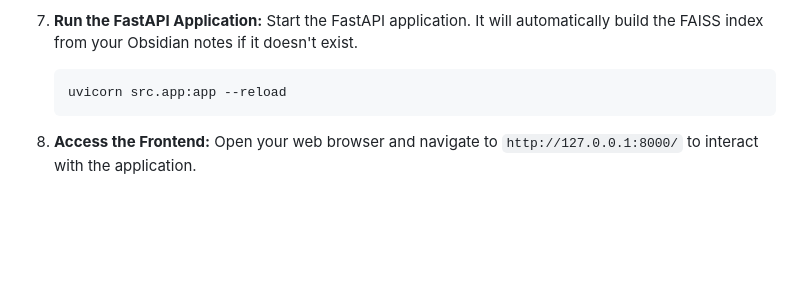
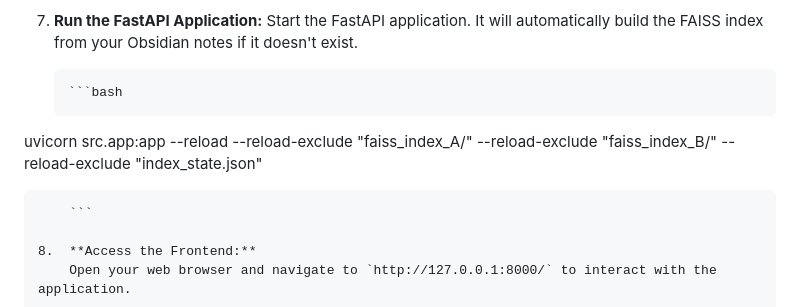
Before and after one commit to ZER-0-NE/locsum, a Markdown page: README.md, the part around the change. GitHub-like rendering; blank space fills up the shorter version.

Commit message:
Docs: Update uvicorn command in README to exclude faiss index directories from reload

````diff
--- a/README.md
+++ b/README.md
@@ -60,7 +60,9 @@ This project aims to create a local, personal second brain using a Retrieval Aug
 7.  **Run the FastAPI Application:**
     Start the FastAPI application. It will automatically build the FAISS index from your Obsidian notes if it doesn't exist.
     ```bash
-    uvicorn src.app:app --reload
+    ```bash
+uvicorn src.app:app --reload --reload-exclude "faiss_index_A/" --reload-exclude "faiss_index_B/" --reload-exclude "index_state.json"
+```
     ```
 
 8.  **Access the Frontend:**
````
